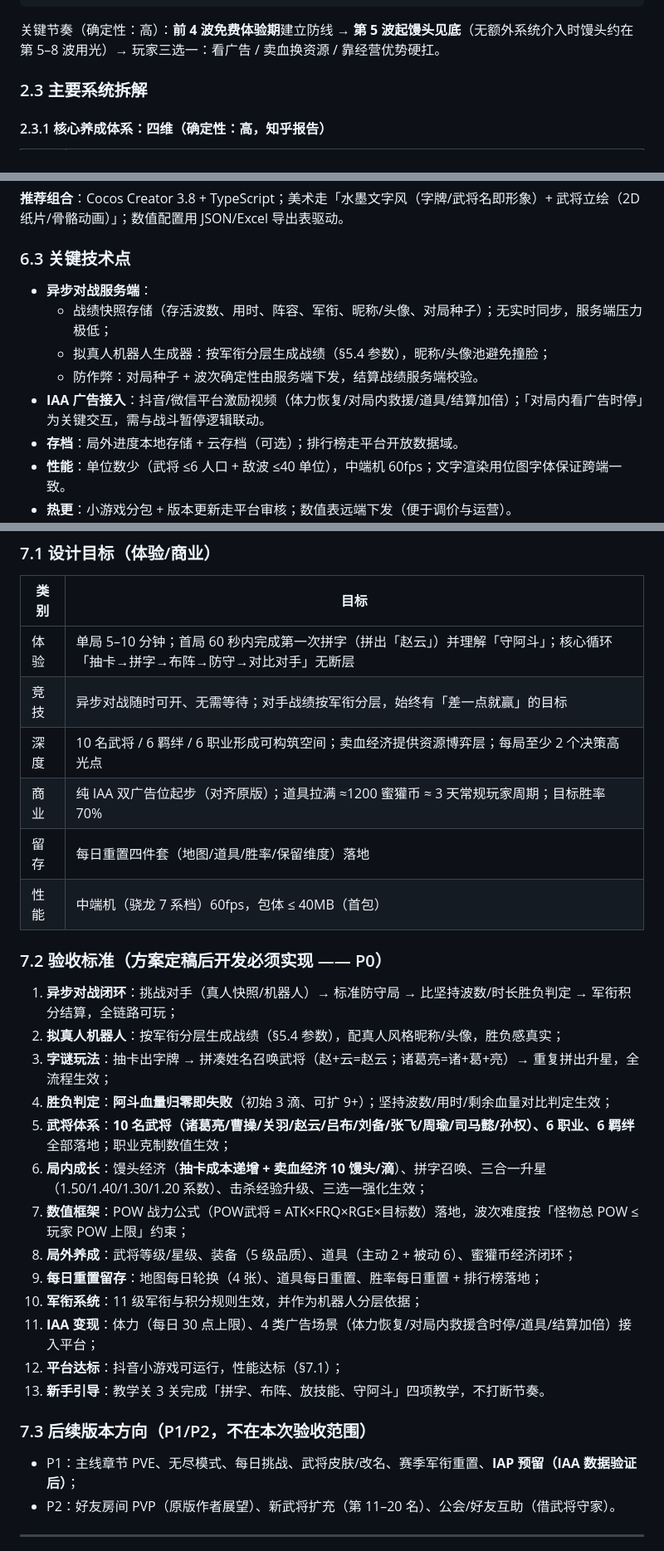
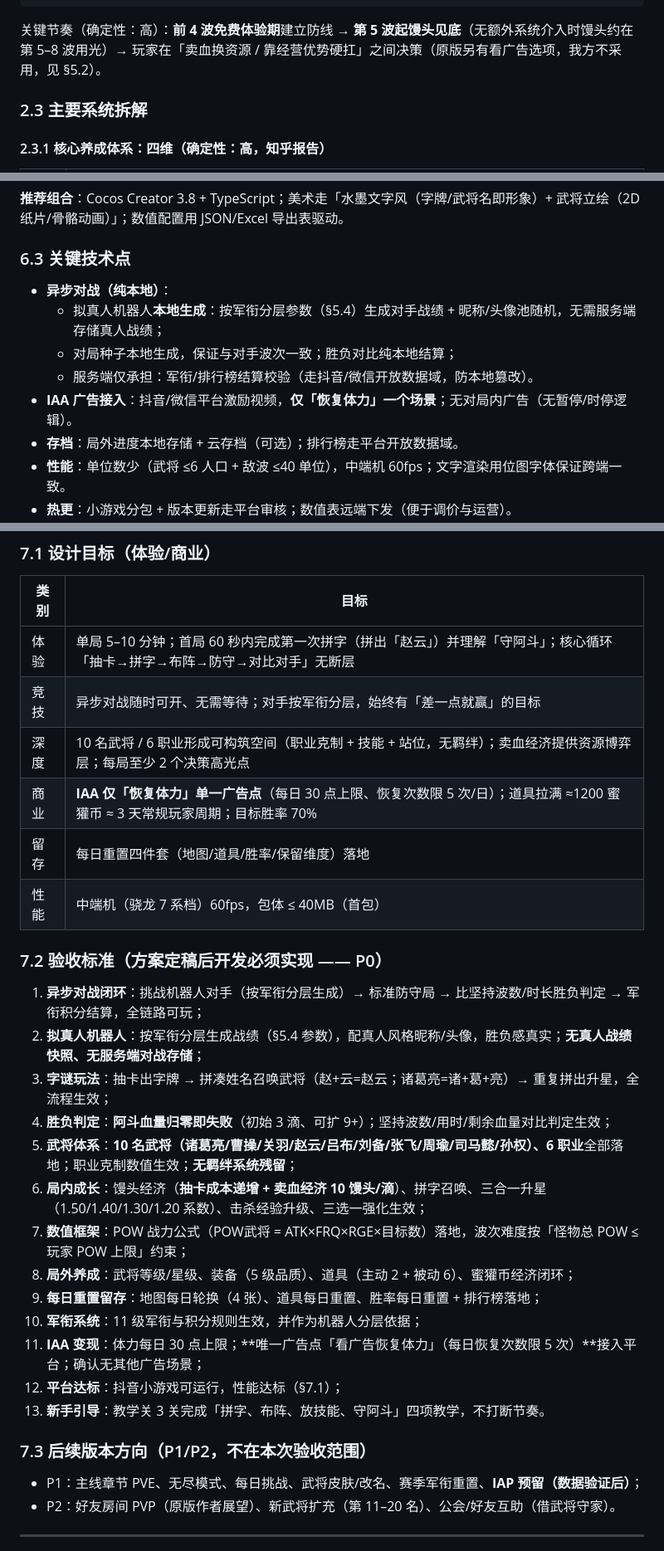
Before and after one commit to hriszc/offlinetower, a Markdown page: docs/对标小游戏-阿斗与赵云-设计方案.md, 3 parts joined by grey strips. Shown at 83% size. Rendered like a GitHub page.

````diff
--- a/docs/对标小游戏-阿斗与赵云-设计方案.md
+++ b/docs/对标小游戏-阿斗与赵云-设计方案.md
@@ -75,7 +77,7 @@
    ↻ 下一局
 ```
 
-关键节奏（确定性：高）：**前 4 波免费体验期**建立防线 → **第 5 波起馒头见底**（无额外系统介入时馒头约在第 5–8 波用光）→ 玩家三选一：看广告 / 卖血换资源 / 靠经营优势硬扛。
+关键节奏（确定性：高）：**前 4 波免费体验期**建立防线 → **第 5 波起馒头见底**（无额外系统介入时馒头约在第 5–8 波用光）→ 玩家在「卖血换资源 / 靠经营优势硬扛」之间决策（原版另有看广告选项，我方不采用，见 §5.2）。
 
 ### 2.3 主要系统拆解
 
@@ -488,11 +481,11 @@
 
 ### 6.3 关键技术点
 
-- **异步对战服务端**：
-  - 战绩快照存储（存活波数、用时、阵容、军衔、昵称/头像、对局种子）；无实时同步，服务端压力极低；
-  - 拟真人机器人生成器：按军衔分层生成战绩（§5.4 参数），昵称/头像池避免撞脸；
-  - 防作弊：对局种子 + 波次确定性由服务端下发，结算战绩服务端校验。
-- **IAA 广告接入**：抖音/微信平台激励视频（体力恢复/对局内救援/道具/结算加倍）；「对局内看广告时停」为关键交互，需与战斗暂停逻辑联动。
+- **异步对战（纯本地）**：
+  - 拟真人机器人**本地生成**：按军衔分层参数（§5.4）生成对手战绩 + 昵称/头像池随机，无需服务端存储真人战绩；
+  - 对局种子本地生成，保证与对手波次一致；胜负对比纯本地结算；
+  - 服务端仅承担：军衔/排行榜结算校验（走抖音/微信开放数据域，防本地篡改）。
+- **IAA 广告接入**：抖音/微信平台激励视频，**仅「恢复体力」一个场景**；无对局内广告（无暂停/时停逻辑）。
 - **存档**：局外进度本地存储 + 云存档（可选）；排行榜走平台开放数据域。
 - **性能**：单位数少（武将 ≤6 人口 + 敌波 ≤40 单位），中端机 60fps；文字渲染用位图字体保证跨端一致。
 - **热更**：小游戏分包 + 版本更新走平台审核；数值表远端下发（便于调价与运营）。
@@ -506,31 +499,31 @@
 | 类别 | 目标 |
 | --- | --- |
 | 体验 | 单局 5–10 分钟；首局 60 秒内完成第一次拼字（拼出「赵云」）并理解「守阿斗」；核心循环「抽卡→拼字→布阵→防守→对比对手」无断层 |
-| 竞技 | 异步对战随时可开、无需等待；对手战绩按军衔分层，始终有「差一点就赢」的目标 |
-| 深度 | 10 名武将 / 6 羁绊 / 6 职业形成可构筑空间；卖血经济提供资源博弈层；每局至少 2 个决策高光点 |
-| 商业 | 纯 IAA 双广告位起步（对齐原版）；道具拉满 ≈1200 蜜獾币 ≈ 3 天常规玩家周期；目标胜率 70% |
+| 竞技 | 异步对战随时可开、无需等待；对手按军衔分层，始终有「差一点就赢」的目标 |
+| 深度 | 10 名武将 / 6 职业形成可构筑空间（职业克制 + 技能 + 站位，无羁绊）；卖血经济提供资源博弈层；每局至少 2 个决策高光点 |
+| 商业 | **IAA 仅「恢复体力」单一广告点**（每日 30 点上限、恢复次数限 5 次/日）；道具拉满 ≈1200 蜜獾币 ≈ 3 天常规玩家周期；目标胜率 70% |
 | 留存 | 每日重置四件套（地图/道具/胜率/保留维度）落地 |
 | 性能 | 中端机（骁龙 7 系档）60fps，包体 ≤ 40MB（首包） |
 
 ### 7.2 验收标准（方案定稿后开发必须实现 —— P0）
 
-1. **异步对战闭环**：挑战对手（真人快照/机器人）→ 标准防守局 → 比坚持波数/时长胜负判定 → 军衔积分结算，全链路可玩；
-2. **拟真人机器人**：按军衔分层生成战绩（§5.4 参数），配真人风格昵称/头像，胜负感真实；
+1. **异步对战闭环**：挑战机器人对手（按军衔分层生成）→ 标准防守局 → 比坚持波数/时长胜负判定 → 军衔积分结算，全链路可玩；
+2. **拟真人机器人**：按军衔分层生成战绩（§5.4 参数），配真人风格昵称/头像，胜负感真实；**无真人战绩快照、无服务端对战存储**；
 3. **字谜玩法**：抽卡出字牌 → 拼凑姓名召唤武将（赵+云=赵云；诸葛亮=诸+葛+亮）→ 重复拼出升星，全流程生效；
 4. **胜负判定**：**阿斗血量归零即失败**（初始 3 滴、可扩 9+）；坚持波数/用时/剩余血量对比判定生效；
-5. **武将体系**：**10 名武将（诸葛亮/曹操/关羽/赵云/吕布/刘备/张飞/周瑜/司马懿/孙权）、6 职业、6 羁绊**全部落地；职业克制数值生效；
+5. **武将体系**：**10 名武将（诸葛亮/曹操/关羽/赵云/吕布/刘备/张飞/周瑜/司马懿/孙权）、6 职业**全部落地；职业克制数值生效；**无羁绊系统残留**；
 6. **局内成长**：馒头经济（**抽卡成本递增 + 卖血经济 10 馒头/滴**）、拼字召唤、三合一升星（1.50/1.40/1.30/1.20 系数）、击杀经验升级、三选一强化生效；
 7. **数值框架**：POW 战力公式（POW武将 = ATK×FRQ×RGE×目标数）落地，波次难度按「怪物总 POW ≤ 玩家 POW 上限」约束；
 8. **局外养成**：武将等级/星级、装备（5 级品质）、道具（主动 2 + 被动 6）、蜜獾币经济闭环；
 9. **每日重置留存**：地图每日轮换（4 张）、道具每日重置、胜率每日重置 + 排行榜落地；
 10. **军衔系统**：11 级军衔与积分规则生效，并作为机器人分层依据；
-11. **IAA 变现**：体力（每日 30 点上限）、4 类广告场景（体力恢复/对局内救援含时停/道具/结算加倍）接入平台；
+11. **IAA 变现**：体力每日 30 点上限；**唯一广告点「看广告恢复体力」（每日恢复次数限 5 次）**接入平台；确认无其他广告场景；
 12. **平台达标**：抖音小游戏可运行，性能达标（§7.1）；
 13. **新手引导**：教学关 3 关完成「拼字、布阵、放技能、守阿斗」四项教学，不打断节奏。
 
 ### 7.3 后续版本方向（P1/P2，不在本次验收范围）
 
-- P1：主线章节 PVE、无尽模式、每日挑战、武将皮肤/改名、赛季军衔重置、**IAP 预留（IAA 数据验证后）**；
+- P1：主线章节 PVE、无尽模式、每日挑战、武将皮肤/改名、赛季军衔重置、**IAP 预留（数据验证后）**；
 - P2：好友房间 PVP（原版作者展望）、新武将扩充（第 11–20 名）、公会/好友互助（借武将守家）。
 
 ---
````
Also changed, not shown: other parts of docs/对标小游戏-阿斗与赵云-设计方案.md (+64 -71 lines).
